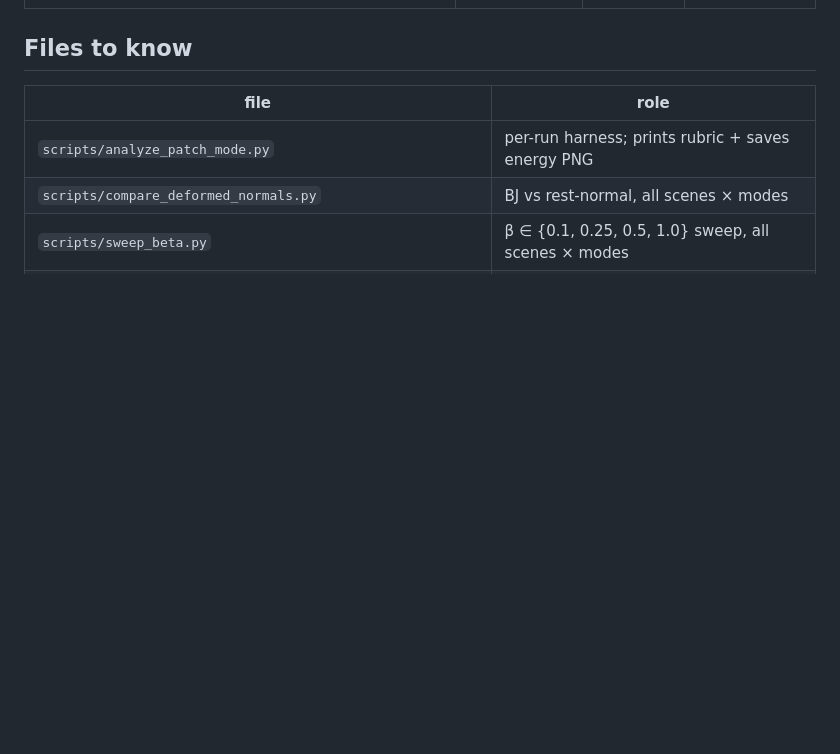
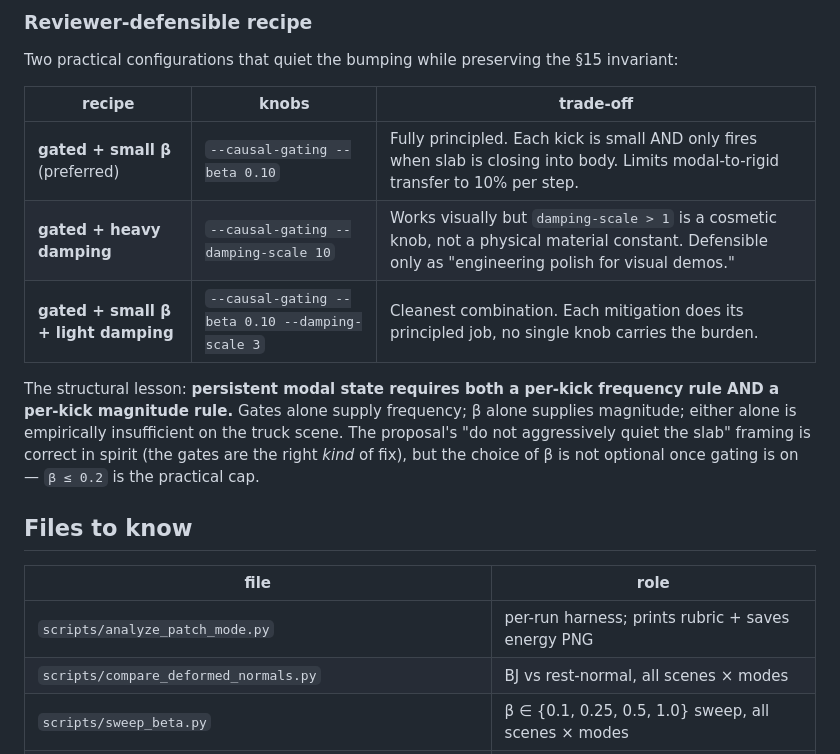
Before and after one commit to nanli9/DCR, a Markdown page: benchmark/PATCH_MODE_BENCHMARK.md, the part around one of its changes. GitHub-like rendering; blank space fills up the shorter version.

```diff
--- a/benchmark/PATCH_MODE_BENCHMARK.md
+++ b/benchmark/PATCH_MODE_BENCHMARK.md
@@ -265,3 +331,22 @@ in this diagnosis pass:
+### Reviewer-defensible recipe
+
+Two practical configurations that quiet the bumping while preserving
+the §15 invariant:
+
+| recipe | knobs | trade-off |
+|---|---|---|
+| **gated + small β** (preferred) | `--causal-gating --beta 0.10` | Fully principled. Each kick is small AND only fires when slab is closing into body. Limits modal-to-rigid transfer to 10% per step. |
+| **gated + heavy damping** | `--causal-gating --damping-scale 10` | Works visually but `damping-scale > 1` is a cosmetic knob, not a physical material constant. Defensible only as "engineering polish for visual demos." |
+| **gated + small β + light damping** | `--causal-gating --beta 0.10 --damping-scale 3` | Cleanest combination. Each mitigation does its principled job, no single knob carries the burden. |
+
+The structural lesson: **persistent modal state requires both a per-kick
+frequency rule AND a per-kick magnitude rule.** Gates alone supply
+frequency; β alone supplies magnitude; either alone is empirically
+insufficient on the truck scene. The proposal's "do not aggressively
+quiet the slab" framing is correct in spirit (the gates are the right
+*kind* of fix), but the choice of β is not optional once gating is on
+— `β ≤ 0.2` is the practical cap.
+
 ## Files to know
 
 | file | role |
```
Also changed, not shown: other parts of benchmark/PATCH_MODE_BENCHMARK.md (+66 -0 lines).
